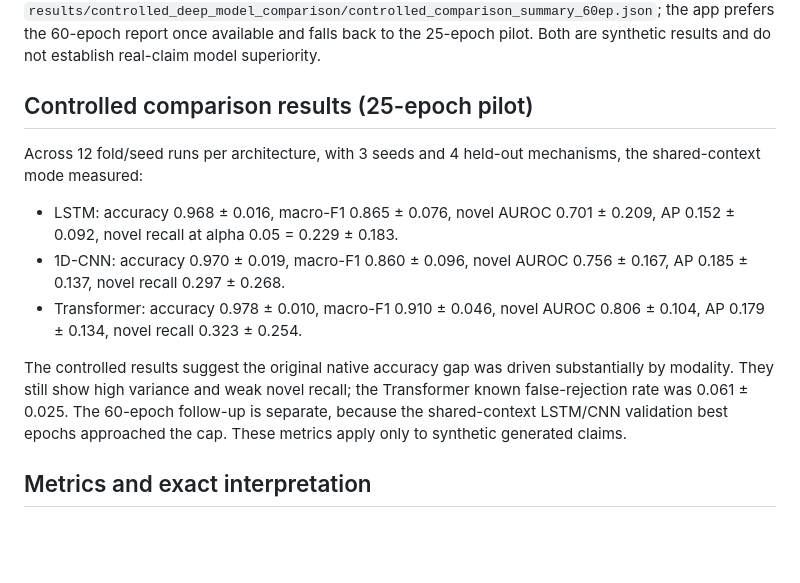
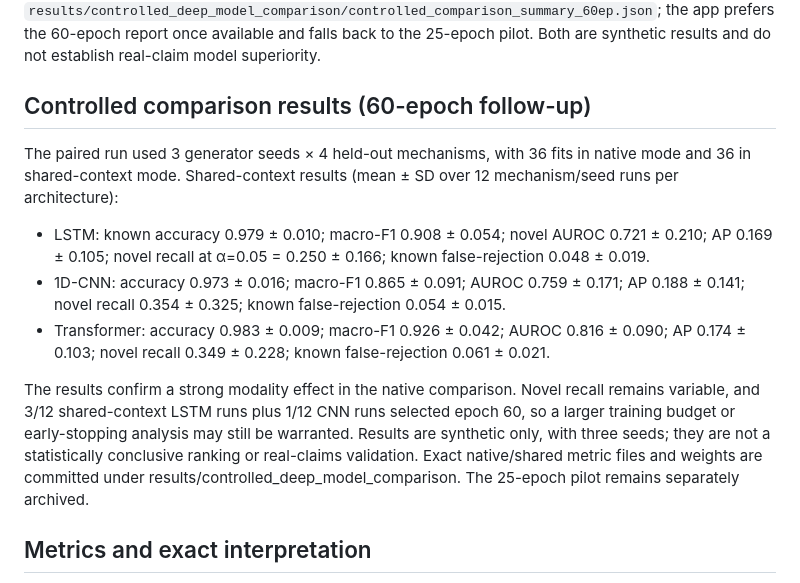
Before and after one commit to ishantpant2121/MUJ-DS-2430010379, a Markdown page: docs/DEEP_LEARNING_MODELS.md, the part around the change. GitHub-like rendering; blank space fills up the shorter version.

Commit message:
docs: update controlled model guide with 60-epoch results

```diff
--- a/docs/DEEP_LEARNING_MODELS.md
+++ b/docs/DEEP_LEARNING_MODELS.md
@@ -45,14 +45,14 @@ The native benchmark uses different modalities by design, which means its scores
 
 The validated 25-epoch pilot used 3 seeds × 4 held-out mechanisms per model per mode (72 fits total). Its shared-context means ± SD were: LSTM accuracy 0.968 ± 0.016 / novel AUROC 0.701 ± 0.209; CNN accuracy 0.970 ± 0.019 / AUROC 0.756 ± 0.167; Transformer accuracy 0.978 ± 0.010 / AUROC 0.806 ± 0.104. Novel recall at conformal alpha 0.05 was 0.229, 0.297 and 0.323 respectively (with large SDs). Best validation epochs for shared-input LSTM/CNN were near the 25-epoch cap, so a 60-epoch controlled run is being executed with validation-based selection. The new summary is `results/controlled_deep_model_comparison/controlled_comparison_summary_60ep.json`; the app prefers the 60-epoch report once available and falls back to the 25-epoch pilot. Both are synthetic results and do not establish real-claim model superiority.
 
-## Controlled comparison results (25-epoch pilot)
+## Controlled comparison results (60-epoch follow-up)
 
-Across 12 fold/seed runs per architecture, with 3 seeds and 4 held-out mechanisms, the shared-context mode measured:
-- LSTM: accuracy 0.968 ± 0.016, macro-F1 0.865 ± 0.076, novel AUROC 0.701 ± 0.209, AP 0.152 ± 0.092, novel recall at alpha 0.05 = 0.229 ± 0.183.
-- 1D-CNN: accuracy 0.970 ± 0.019, macro-F1 0.860 ± 0.096, novel AUROC 0.756 ± 0.167, AP 0.185 ± 0.137, novel recall 0.297 ± 0.268.
-- Transformer: accuracy 0.978 ± 0.010, macro-F1 0.910 ± 0.046, novel AUROC 0.806 ± 0.104, AP 0.179 ± 0.134, novel recall 0.323 ± 0.254.
+The paired run used 3 generator seeds × 4 held-out mechanisms, with 36 fits in native mode and 36 in shared-context mode. Shared-context results (mean ± SD over 12 mechanism/seed runs per architecture):
+- LSTM: known accuracy 0.979 ± 0.010; macro-F1 0.908 ± 0.054; novel AUROC 0.721 ± 0.210; AP 0.169 ± 0.105; novel recall at α=0.05 = 0.250 ± 0.166; known false-rejection 0.048 ± 0.019.
+- 1D-CNN: accuracy 0.973 ± 0.016; macro-F1 0.865 ± 0.091; AUROC 0.759 ± 0.171; AP 0.188 ± 0.141; novel recall 0.354 ± 0.325; known false-rejection 0.054 ± 0.015.
+- Transformer: accuracy 0.983 ± 0.009; macro-F1 0.926 ± 0.042; AUROC 0.816 ± 0.090; AP 0.174 ± 0.103; novel recall 0.349 ± 0.228; known false-rejection 0.061 ± 0.021.
 
-The controlled results suggest the original native accuracy gap was driven substantially by modality. They still show high variance and weak novel recall; the Transformer known false-rejection rate was 0.061 ± 0.025. The 60-epoch follow-up is separate, because the shared-context LSTM/CNN validation best epochs approached the cap. These metrics apply only to synthetic generated claims.
+The results confirm a strong modality effect in the native comparison. Novel recall remains variable, and 3/12 shared-context LSTM runs plus 1/12 CNN runs selected epoch 60, so a larger training budget or early-stopping analysis may still be warranted. Results are synthetic only, with three seeds; they are not a statistically conclusive ranking or real-claims validation. Exact native/shared metric files and weights are committed under results/controlled_deep_model_comparison. The 25-epoch pilot remains separately archived.
 
 ## Metrics and exact interpretation
 
```
